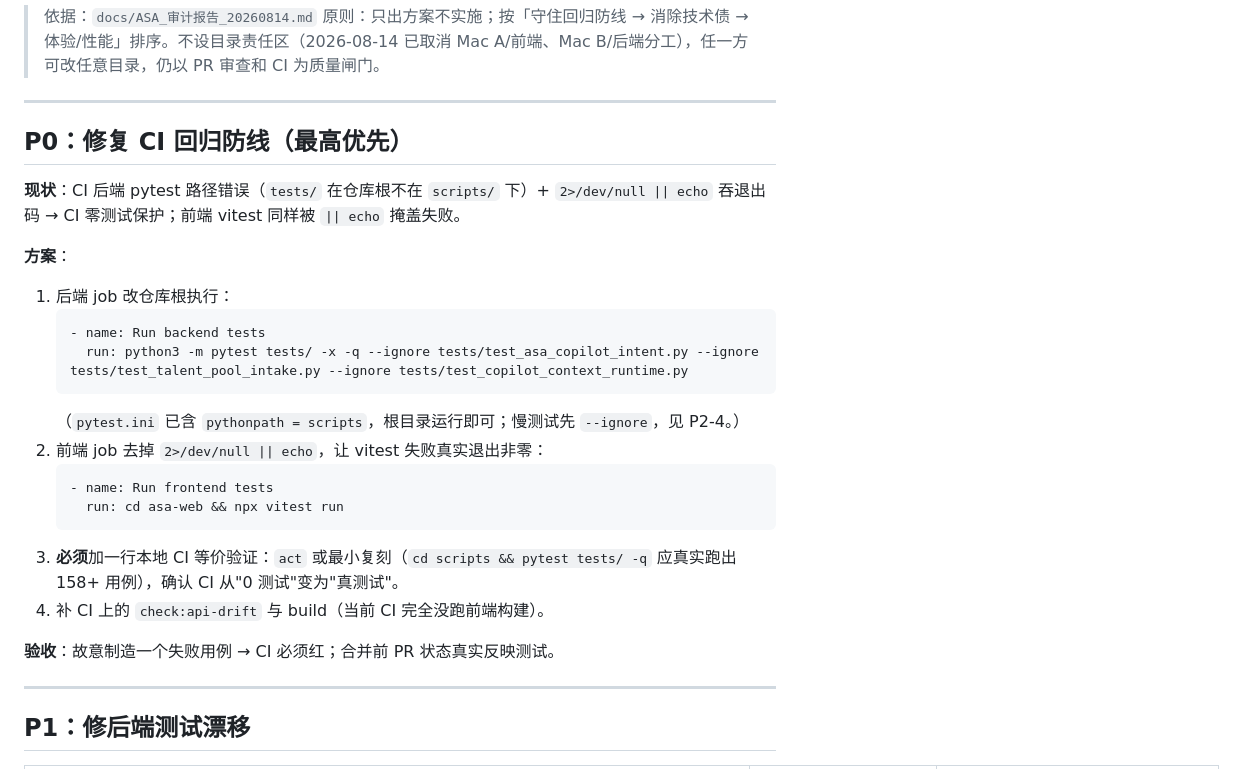
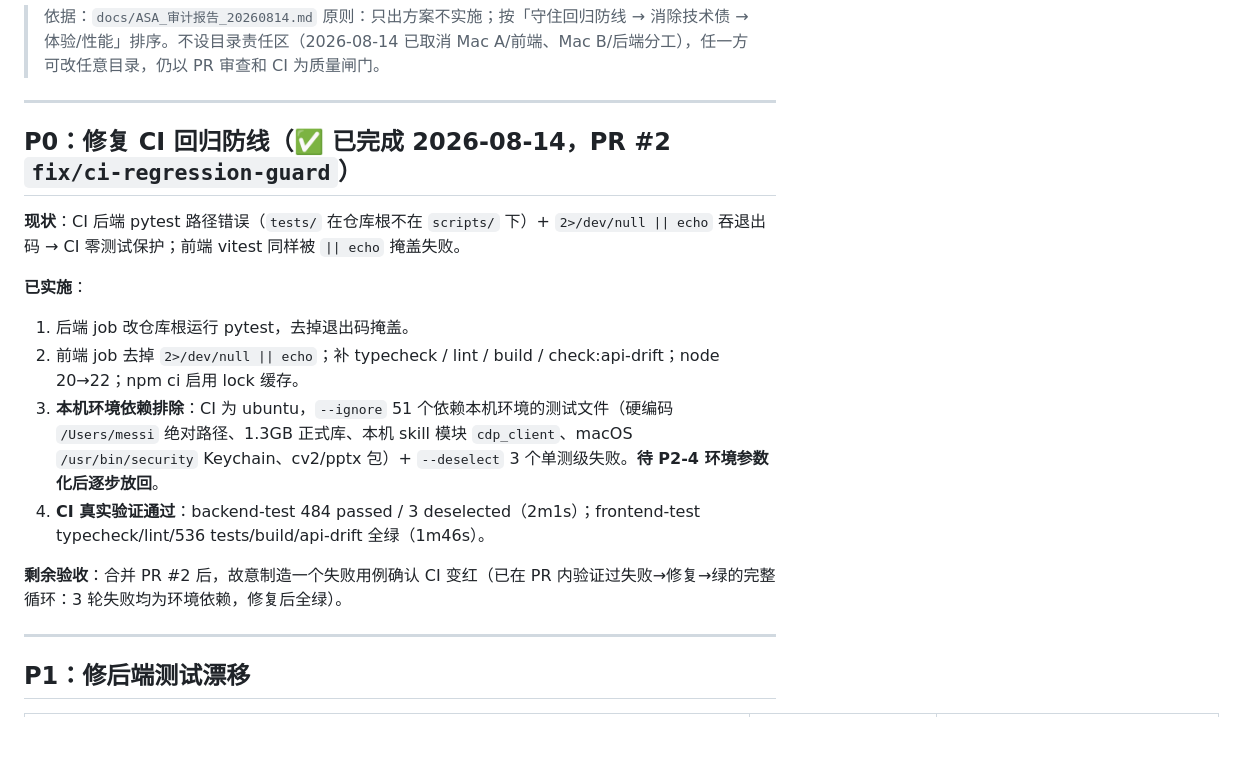
Before and after one commit to MessiMei0410/liepin-intelligence, a Markdown page: docs/ASA_优化方案_20260814.md, the part around the change. GitHub-like rendering; blank space fills up the shorter version.

Commit message:
docs: 标记 P0 CI 修复完成（PR #2 全绿：后端 484 + 前端 536）

````diff
--- a/docs/ASA_优化方案_20260814.md
+++ b/docs/ASA_优化方案_20260814.md
@@ -5,26 +5,17 @@
 
 ---
 
-## P0：修复 CI 回归防线（最高优先）
+## P0：修复 CI 回归防线（✅ 已完成 2026-08-14，PR #2 `fix/ci-regression-guard`）
 
 **现状**：CI 后端 pytest 路径错误（`tests/` 在仓库根不在 `scripts/` 下）+ `2>/dev/null || echo` 吞退出码 → CI 零测试保护；前端 vitest 同样被 `|| echo` 掩盖失败。
 
-**方案**：
-1. 后端 job 改仓库根执行：
-   ```yaml
-   - name: Run backend tests
-     run: python3 -m pytest tests/ -x -q --ignore tests/test_asa_copilot_intent.py --ignore tests/test_talent_pool_intake.py --ignore tests/test_copilot_context_runtime.py
-   ```
-   （`pytest.ini` 已含 `pythonpath = scripts`，根目录运行即可；慢测试先 `--ignore`，见 P2-4。）
-2. 前端 job 去掉 `2>/dev/null || echo`，让 vitest 失败真实退出非零：
-   ```yaml
-   - name: Run frontend tests
-     run: cd asa-web && npx vitest run
-   ```
-3. **必须**加一行本地 CI 等价验证：`act` 或最小复刻（`cd scripts && pytest tests/ -q` 应真实跑出 158+ 用例），确认 CI 从"0 测试"变为"真测试"。
-4. 补 CI 上的 `check:api-drift` 与 build（当前 CI 完全没跑前端构建）。
+**已实施**：
+1. 后端 job 改仓库根运行 pytest，去掉退出码掩盖。
+2. 前端 job 去掉 `2>/dev/null || echo`；补 typecheck / lint / build / check:api-drift；node 20→22；npm ci 启用 lock 缓存。
+3. **本机环境依赖排除**：CI 为 ubuntu，`--ignore` 51 个依赖本机环境的测试文件（硬编码 `/Users/messi` 绝对路径、1.3GB 正式库、本机 skill 模块 `cdp_client`、macOS `/usr/bin/security` Keychain、cv2/pptx 包）+ `--deselect` 3 个单测级失败。**待 P2-4 环境参数化后逐步放回**。
+4. **CI 真实验证通过**：backend-test 484 passed / 3 deselected（2m1s）；frontend-test typecheck/lint/536 tests/build/api-drift 全绿（1m46s）。
 
-**验收**：故意制造一个失败用例 → CI 必须红；合并前 PR 状态真实反映测试。
+**剩余验收**：合并 PR #2 后，故意制造一个失败用例确认 CI 变红（已在 PR 内验证过失败→修复→绿的完整循环：3 轮失败均为环境依赖，修复后全绿）。
 
 ---
 
````
